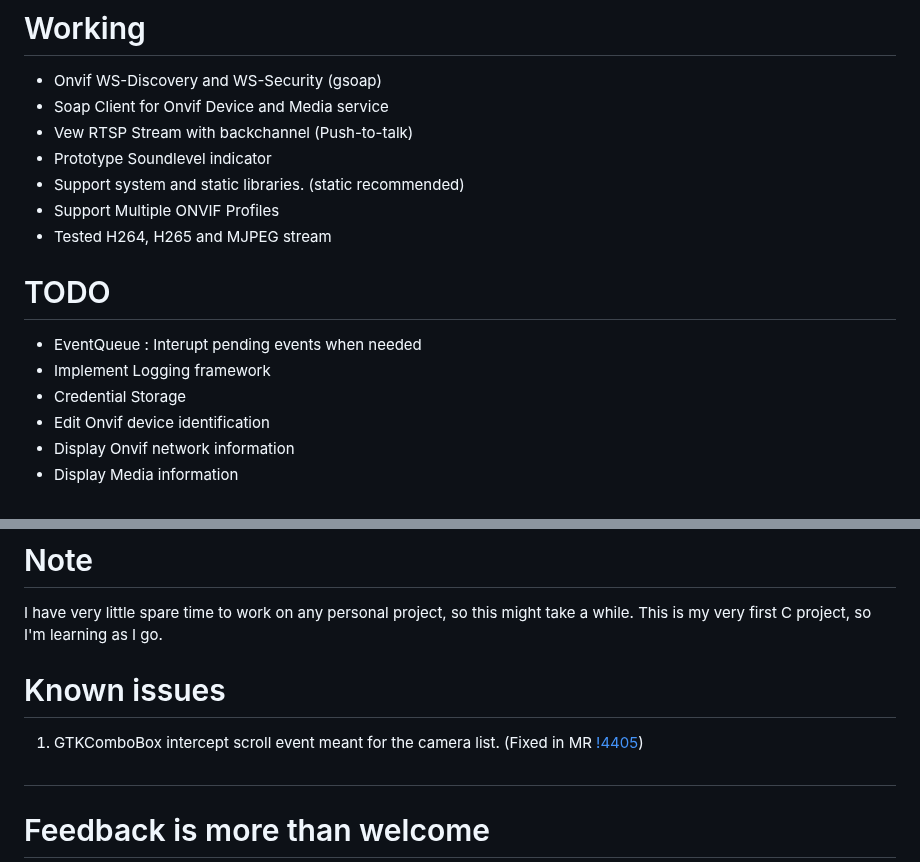
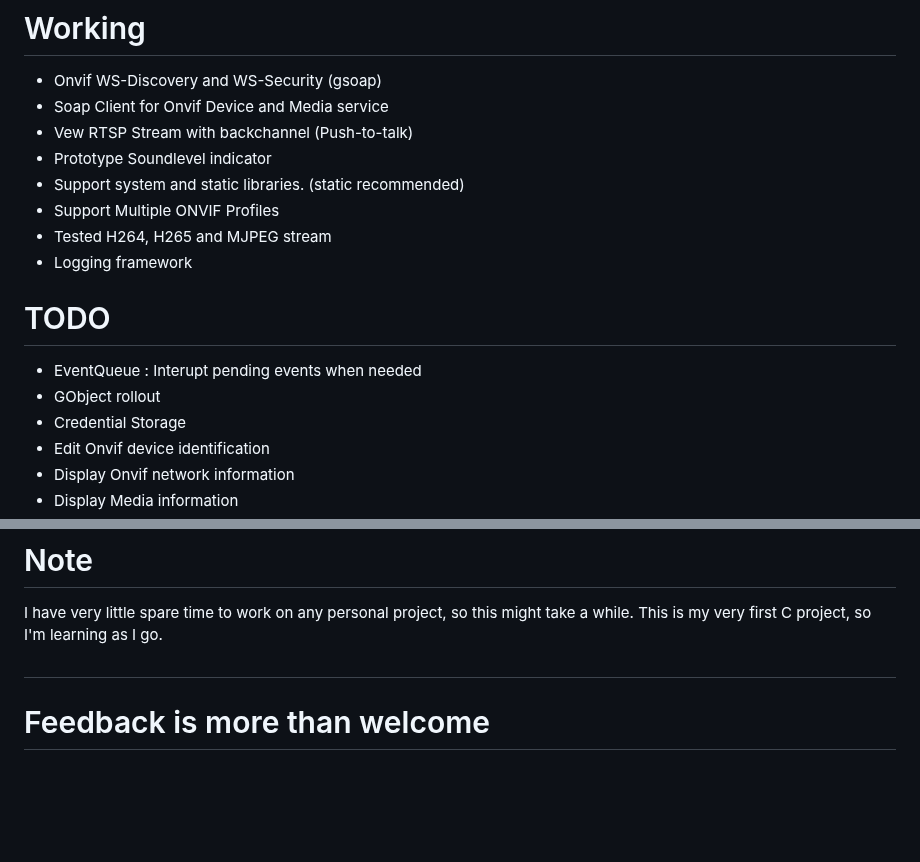
Before and after one commit to Quedale/OnvifDeviceManager, a Markdown page: README.md, 2 parts joined by grey strips. GitHub-like rendering; blank space fills up the shorter version.

```diff
--- a/README.md
+++ b/README.md
@@ -14,10 +14,11 @@ The goal of this project is to implement a Onvif Device Manager similar to the w
 - Support system and static libraries. (static recommended)
 - Support Multiple ONVIF Profiles
 - Tested H264, H265 and MJPEG stream
+- Logging framework
 
 # TODO
 - EventQueue : Interupt pending events when needed
-- Implement Logging framework
+- GObject rollout
 - Credential Storage
 - Edit Onvif device identification
 - Display Onvif network information
@@ -87,8 +88,5 @@ make install
 I have very little spare time to work on any personal project, so this might take a while.
 This is my very first C project, so I'm learning as I go.
 
-# Known issues
-1. GTKComboBox intercept scroll event meant for the camera list. (Fixed in MR [!4405](https://gitlab.gnome.org/GNOME/gtk/-/merge_requests/4405/diffs#1b2782cecf88934dfff50b3eadda7a2b036acfe1))
-
 #
 # Feedback is more than welcome
```
Also changed, not shown: images/save.png (added), 14 other files.
